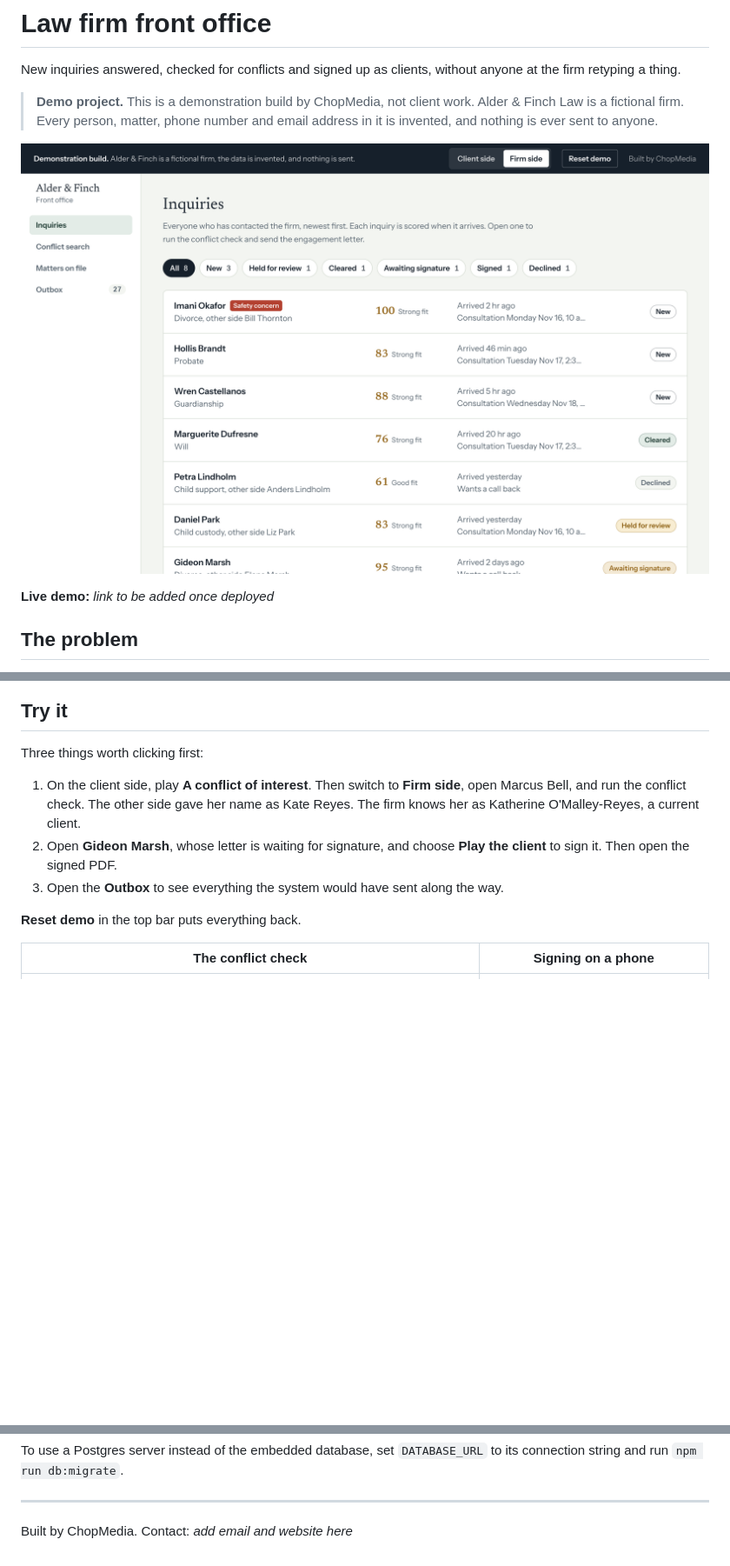
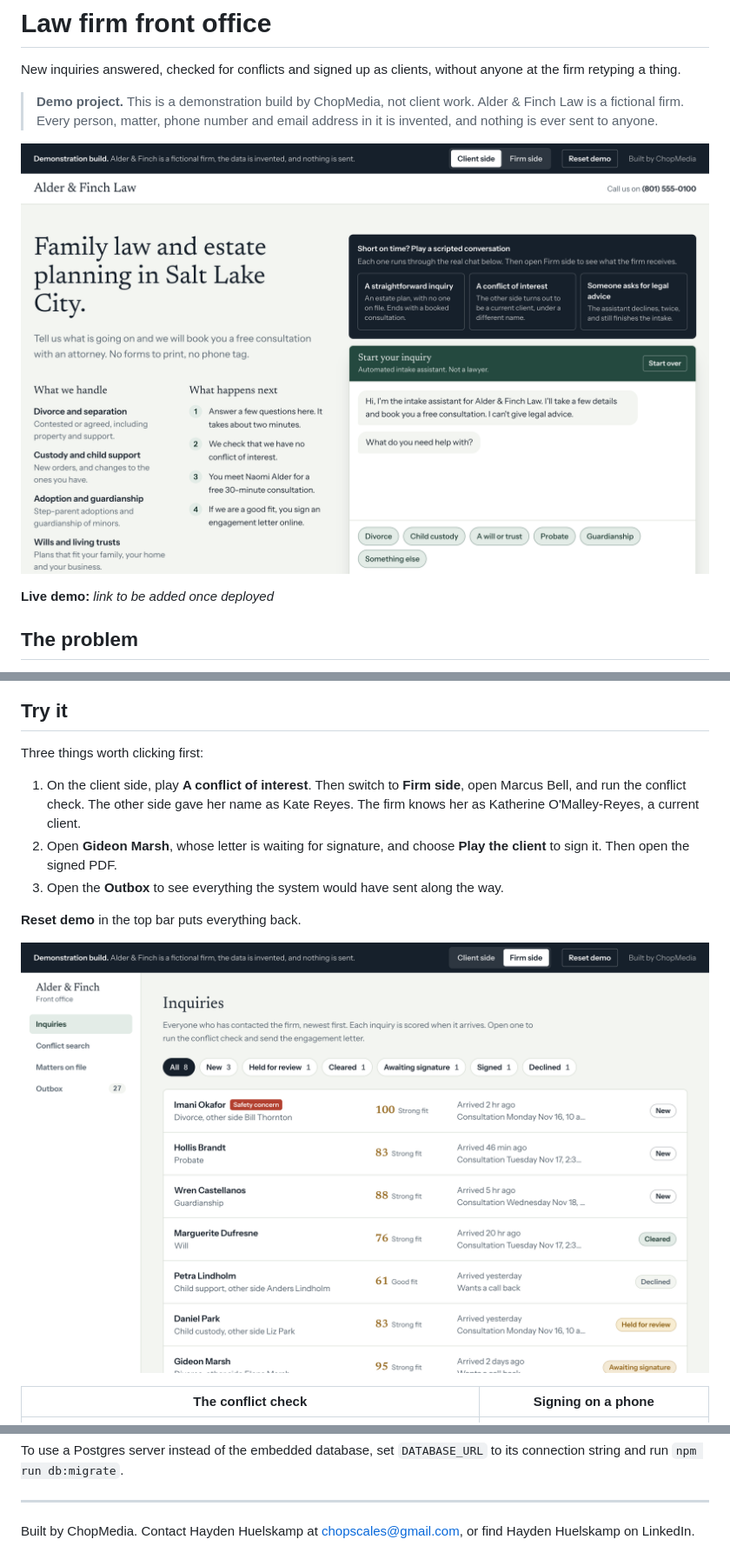
Before and after one commit to chopscales-gif/law-firm-front-office, a Markdown page: README.md, 3 parts joined by grey strips. Shown at 87% size. Rendered like a GitHub page; pictures changed too: docs/client.png (added); blank space fills up the shorter version.

Commit message:
Lead the README with the client side and add contact details
Co-Authored-By: Claude <noreply@anthropic.com>

```diff
--- a/README.md
+++ b/README.md
@@ -4,7 +4,7 @@ New inquiries answered, checked for conflicts and signed up as clients, without
 
 > **Demo project.** This is a demonstration build by ChopMedia, not client work. Alder & Finch Law is a fictional firm. Every person, matter, phone number and email address in it is invented, and nothing is ever sent to anyone.
 
-![The inquiry list on the firm side](docs/inquiries.png)
+![The client side: the firm's website with the intake chat](docs/client.png)
 
 **Live demo:** _link to be added once deployed_
 
@@ -32,6 +32,8 @@ Three things worth clicking first:
 3. Open the **Outbox** to see everything the system would have sent along the way.
 
 **Reset demo** in the top bar puts everything back.
+
+![The firm side: every inquiry, scored and tracked](docs/inquiries.png)
 
 | The conflict check | Signing on a phone |
 | --- | --- |
@@ -103,4 +105,4 @@ To use a Postgres server instead of the embedded database, set `DATABASE_URL` to
 
 ---
 
-Built by ChopMedia. Contact: _add email and website here_
+Built by ChopMedia. Contact Hayden Huelskamp at chopscales@gmail.com, or find Hayden Huelskamp on LinkedIn.
```
